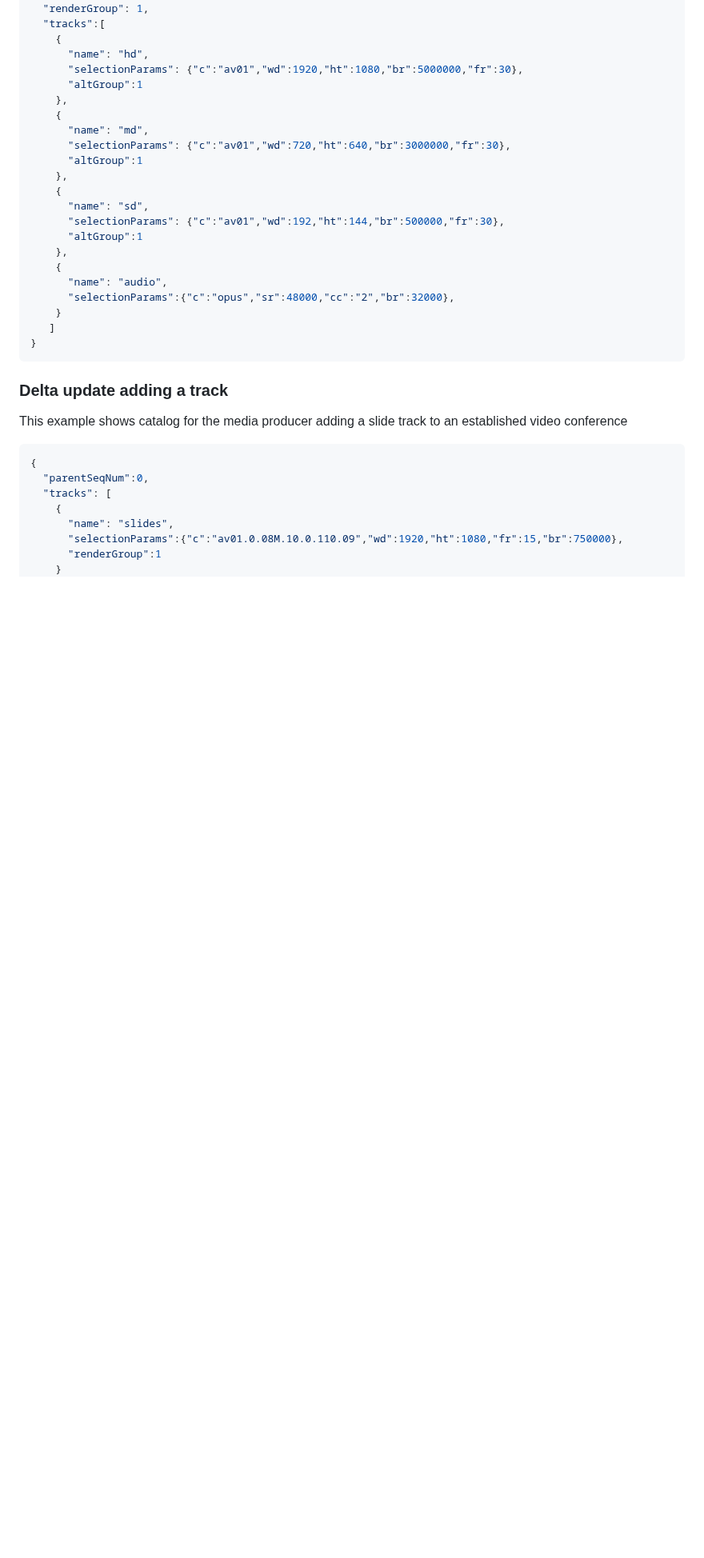
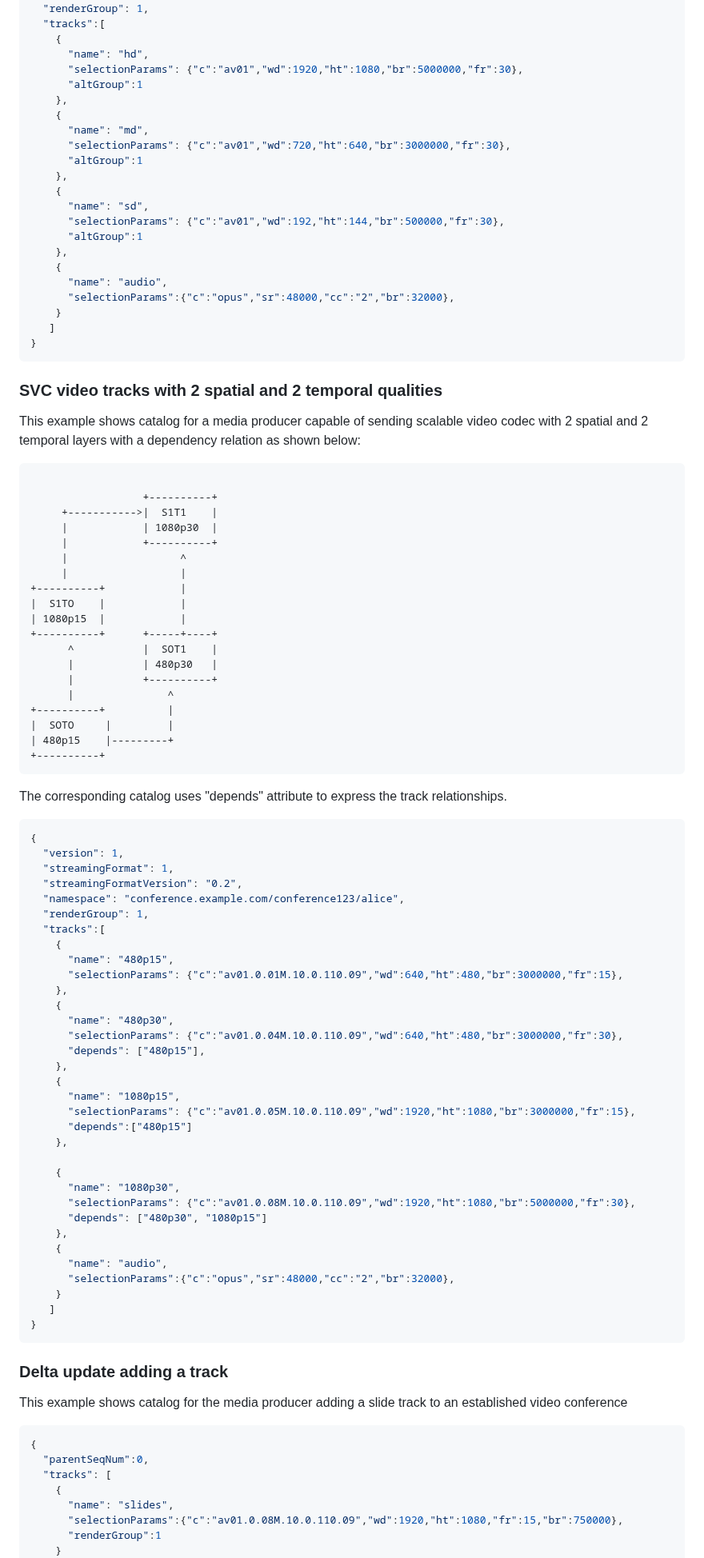
Before and after one commit to moq-wg/catalog-format, a Markdown page: draft-wilaw-moq-catalogformat.md, the part around one of its changes. Shown at 80% size. GitHub-like rendering; blank space fills up the shorter version.

Commit message:
add depends example

```diff
--- a/draft-wilaw-moq-catalogformat.md
+++ b/draft-wilaw-moq-catalogformat.md
@@ -353,6 +348,77 @@ medium definition video qualities, along with an audio track.
       "name": "sd",
       "selectionParams": {"c":"av01","wd":192,"ht":144,"br":500000,"fr":30},
       "altGroup":1
+    },
+    {
+      "name": "audio",
+      "selectionParams":{"c":"opus","sr":48000,"cc":"2","br":32000},
+    }
+   ]
+}
+~~~
+
+
+### SVC video tracks with 2 spatial and 2 temporal qualities
+
+
+This example shows catalog for a media producer capable
+of sending scalable video codec with 2 spatial and 2 temporal
+layers with a dependency relation as shown below:
+
+~~~ascii-figure
+
+                  +----------+
+     +----------->|  S1T1    |
+     |            | 1080p30  |
+     |            +----------+
+     |                  ^
+     |                  |
++----------+            |
+|  S1TO    |            |
+| 1080p15  |            |
++----------+      +-----+----+
+      ^           |  SOT1    |
+      |           | 480p30   |
+      |           +----------+
+      |               ^
++----------+          |
+|  SOTO     |         |
+| 480p15    |---------+
++----------+
+~~~
+
+
+
+The corresponding catalog uses "depends" attribute to
+express the track relationships.
+
+~~~json
+{
+  "version": 1,
+  "streamingFormat": 1,
+  "streamingFormatVersion": "0.2",
+  "namespace": "conference.example.com/conference123/alice",
+  "renderGroup": 1,
+  "tracks":[
+    {
+      "name": "480p15",
+      "selectionParams": {"c":"av01.0.01M.10.0.110.09","wd":640,"ht":480,"br":3000000,"fr":15},
+    },
+    {
+      "name": "480p30",
+      "selectionParams": {"c":"av01.0.04M.10.0.110.09","wd":640,"ht":480,"br":3000000,"fr":30},
+      "depends": ["480p15"],
+    },
+    {
+      "name": "1080p15",
+      "selectionParams": {"c":"av01.0.05M.10.0.110.09","wd":1920,"ht":1080,"br":3000000,"fr":15},
+      "depends":["480p15"]
+    },
+
+    {
+      "name": "1080p30",
+      "selectionParams": {"c":"av01.0.08M.10.0.110.09","wd":1920,"ht":1080,"br":5000000,"fr":30},
+      "depends": ["480p30", "1080p15"]
     },
     {
       "name": "audio",
```
Also changed, not shown: other parts of draft-wilaw-moq-catalogformat.md (+2 -7 lines).
